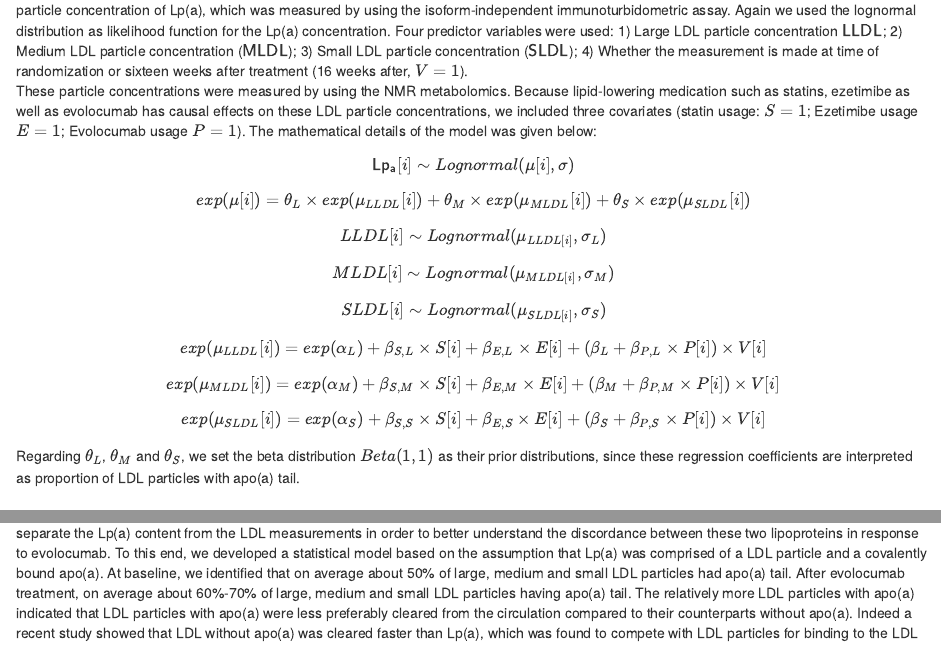
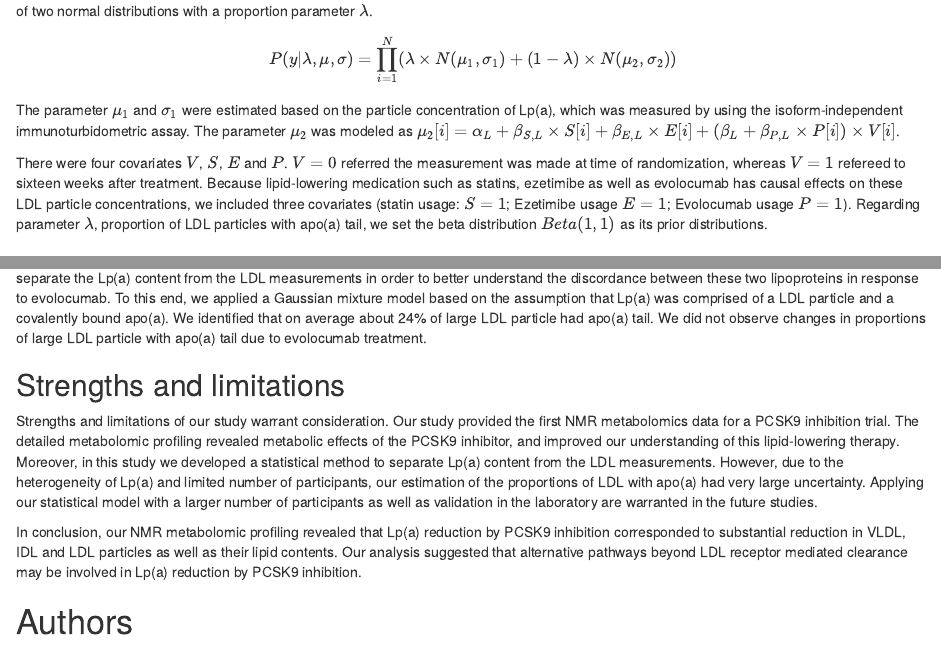
Before and after one commit to XiangZhangSC/Anitschkow, an R Markdown document (manuscript.Rmd): the page in a window 1100 px wide, from 2170 px down before the commit and from 2210 px down after it, and a second part further down, joined at a grey line. Rendered offline with R 4.5, knitr and Pandoc, with nearby package versions; drawn as R Markdown's standard HTML page in place of the format the file asks for; a font, style sheet, LaTeX package, included part or bibliography that could not be used is replaced or left out.

Commit message:
Replace the text on regression model for mixture model

```diff
--- a/manuscript.Rmd
+++ b/manuscript.Rmd
@@ -117,8 +115,0 @@ Based on the above knowledge, we assumed that a pool of LDL particles is compris
-The outcome variable ($y$) was the particle concentration of Lp(a), which was measured by using the isoform-independent immunoturbidometric assay.
-Again we used the lognormal distribution as likelihood function for the Lp(a) concentration.
-Four predictor variables were used:
-1) Large LDL particle concentration $\mathsf{LLDL}$;
-2) Medium LDL particle concentration ($\mathsf{MLDL}$);
-3) Small LDL particle concentration ($\mathsf{SLDL}$);
-4) Whether the measurement is made at time of randomization or sixteen weeks after treatment (16 weeks after, $V = 1$).
-These particle concentrations were measured by using the NMR metabolomics.
@@ -125,15 +118,14 @@ These particle concentrations were measured by using the NMR metabolomics.
+The outcome variable ($y$) was the particle concentration of large LDL, and described by a mixture of two normal distributions with a proportion parameter $\lambda$.
+
+$$P(y|\lambda, \mu, \sigma) = \prod_{i = 1}^{N}(\lambda \times N(\mu_1,\sigma_1) + (1 - \lambda) \times N(\mu_2, \sigma_2))$$
+
+The parameter $\mu_1$ and $\sigma_1$ were estimated based on the particle concentration of Lp(a), which was measured by using the isoform-independent immunoturbidometric assay.
+The parameter $\mu_2$ was modeled as $\mu_2[i] = \alpha_L + \beta_{S,L} \times S[i] + \beta_{E,L} \times E[i] + (\beta_L + \beta_{P,L} \times P[i]) \times V[i]$.
+
+There were four covariates $V$, $S$, $E$ and $P$.
+$V = 0$ referred the measurement was made at time of randomization, whereas $V = 1$ refereed to sixteen weeks after treatment.
 Because lipid-lowering medication such as statins, ezetimibe as well as evolocumab has causal effects on these LDL particle concentrations, we included three covariates (statin usage: $S = 1$; Ezetimibe usage $E = 1$; Evolocumab usage $P = 1$).
-The mathematical details of the model was given below:
-$$\mathsf{Lp_a}[i] \sim Lognormal(\mu[i],\sigma)$$
-$$exp(\mu[i]) = \theta_L \times exp(\mu_{LLDL}[i]) + \theta_M \times exp(\mu_{MLDL}[i]) + \theta_S \times exp(\mu_{SLDL}[i])$$
-$$LLDL[i] \sim Lognormal(\mu_{LLDL[i]}, \sigma_{L})$$
-$$MLDL[i] \sim Lognormal(\mu_{MLDL[i]}, \sigma_{M})$$
-$$SLDL[i] \sim Lognormal(\mu_{SLDL[i]}, \sigma_{S})$$
-$$exp(\mu_{LLDL}[i]) = exp(\alpha_L) + \beta_{S,L} \times S[i] + \beta_{E,L} \times E[i] + (\beta_L + \beta_{P,L} \times P[i]) \times V[i]$$
-$$exp(\mu_{MLDL}[i]) = exp(\alpha_M) + \beta_{S,M} \times S[i] + \beta_{E,M} \times E[i] + (\beta_M + \beta_{P,M} \times P[i]) \times V[i]$$
-$$exp(\mu_{SLDL}[i]) = exp(\alpha_S) + \beta_{S,S} \times S[i] + \beta_{E,S} \times E[i] + (\beta_S + \beta_{P,S} \times P[i]) \times V[i]$$
-
-Regarding $\theta_L$, $\theta_M$ and $\theta_S$, we set the beta distribution $Beta(1,1)$ as their prior distributions, since these regression coefficients are interpreted as proportion of LDL particles with apo(a) tail.
+Regarding parameter $\lambda$,  proportion of LDL particles with apo(a) tail, we set the beta distribution $Beta(1,1)$ as its prior distributions.
 
 # Results
 
@@ -191,11 +183,9 @@ This discordance was suggested by a recent study to be related to alternative pa
 Lp(a) and LDL significantly overlap in density, as well as protein and lipid composition.
 As a result, current technologies including the NMR metabolomics used in this study cannot distinguish these two lipoproteins, and include the content of Lp(a) in the LDL measurements.
 We think that it is important to separate the Lp(a) content from the LDL measurements in order to better understand the discordance between these two lipoproteins in response to evolocumab.
-To this end, we developed a statistical model based on the assumption that Lp(a) was comprised of a LDL particle and a covalently bound apo(a).
-At baseline, we identified that on average about 50% of large, medium and small LDL particles had apo(a) tail.
-After evolocumab treatment, on average about 60%-70% of large, medium and small LDL particles having apo(a) tail.
-The relatively more LDL particles with apo(a) indicated that LDL particles with apo(a) were less preferably cleared from the circulation compared to their counterparts without apo(a).
-Indeed a recent study showed that LDL without apo(a) was cleared faster than Lp(a), which was found to compete with LDL particles for binding to the LDL receptor [@Viney2018; @Raal2016].
+To this end, we applied a Gaussian mixture model based on the assumption that Lp(a) was comprised of a LDL particle and a covalently bound apo(a).
+We identified that on average about 24% of large LDL particle had apo(a) tail.
+We did not observe changes in proportions of large LDL particle with apo(a) tail due to evolocumab treatment.
 
 ## Strengths and limitations
 
@@ -207,7 +197,7 @@ However, due to the heterogeneity of Lp(a) and limited number of participants, o
 Applying our statistical model with a larger number of participants as well as validation in the laboratory are warranted in the future studies.
 
 In conclusion, our NMR metabolomic profiling revealed that Lp(a) reduction by PCSK9 inhibition corresponded to substantial reduction in VLDL, IDL and LDL particles as well as their lipid contents.
-Our analysis also suggested that LDL with and without apo(a) had different preference to be cleared from the circulation.
+Our analysis suggested that alternative pathways beyond LDL receptor mediated clearance may be involved in Lp(a) reduction by PCSK9 inhibition.
 
 # Authors
 
```
Also changed, not shown: manuscript.Rmd (21 more changed lines).
